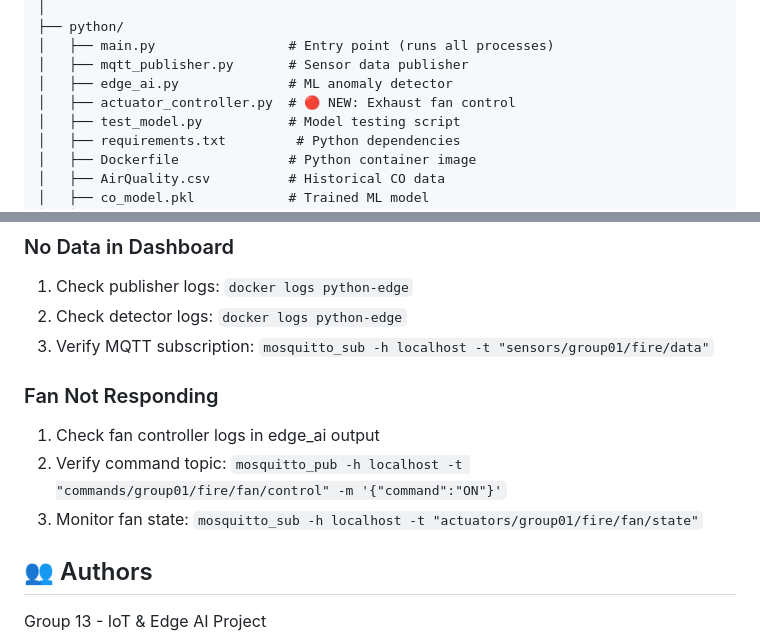
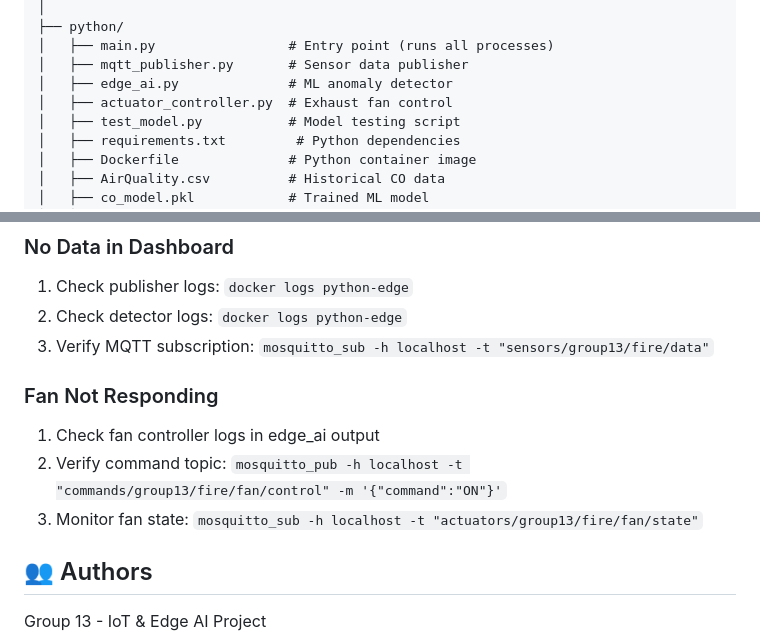
Before and after one commit to NethminE20/edge-ai-group13, a Markdown page: README.md, 2 parts joined by grey strips. Drawn GitHub-style.

```diff
--- a/README.md
+++ b/README.md
@@ -161,7 +161,7 @@ edge-ai-group13/
 │   ├── main.py                 # Entry point (runs all processes)
 │   ├── mqtt_publisher.py       # Sensor data publisher
 │   ├── edge_ai.py              # ML anomaly detector
-│   ├── actuator_controller.py  # 🔴 NEW: Exhaust fan control
+│   ├── actuator_controller.py  # Exhaust fan control
 │   ├── test_model.py           # Model testing script
 │   ├── requirements.txt         # Python dependencies
 │   ├── Dockerfile              # Python container image
@@ -264,12 +264,12 @@ jupyter notebook "ML model/Training Code.ipynb"
 ### No Data in Dashboard
 1. Check publisher logs: `docker logs python-edge`
 2. Check detector logs: `docker logs python-edge`
-3. Verify MQTT subscription: `mosquitto_sub -h localhost -t "sensors/group01/fire/data"`
+3. Verify MQTT subscription: `mosquitto_sub -h localhost -t "sensors/group13/fire/data"`
 
 ### Fan Not Responding
 1. Check fan controller logs in edge_ai output
-2. Verify command topic: `mosquitto_pub -h localhost -t "commands/group01/fire/fan/control" -m '{"command":"ON"}'`
-3. Monitor fan state: `mosquitto_sub -h localhost -t "actuators/group01/fire/fan/state"`
+2. Verify command topic: `mosquitto_pub -h localhost -t "commands/group13/fire/fan/control" -m '{"command":"ON"}'`
+3. Monitor fan state: `mosquitto_sub -h localhost -t "actuators/group13/fire/fan/state"`
 
 ## 👥 Authors
 
```
Also changed, not shown: other parts of README.md (+11 -11 lines).
